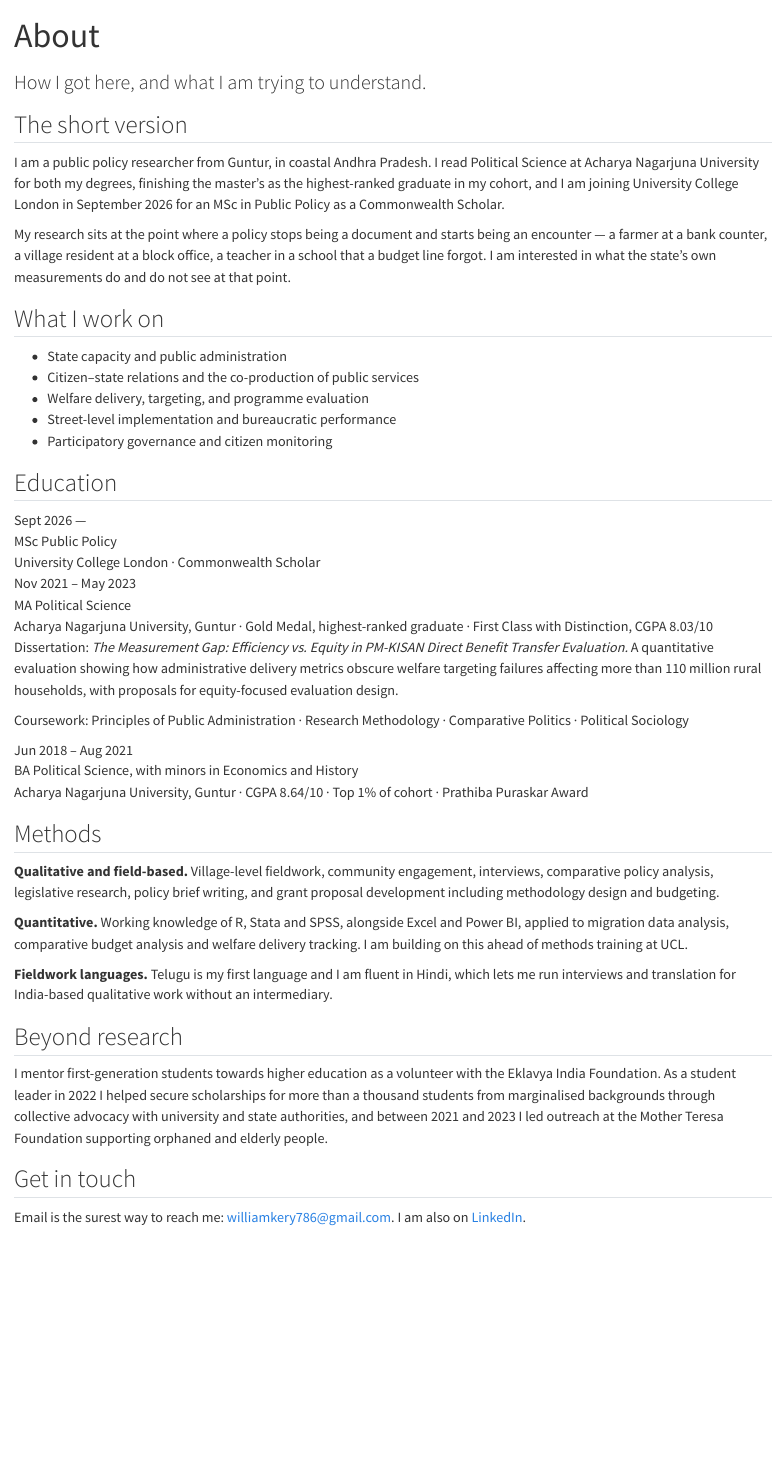
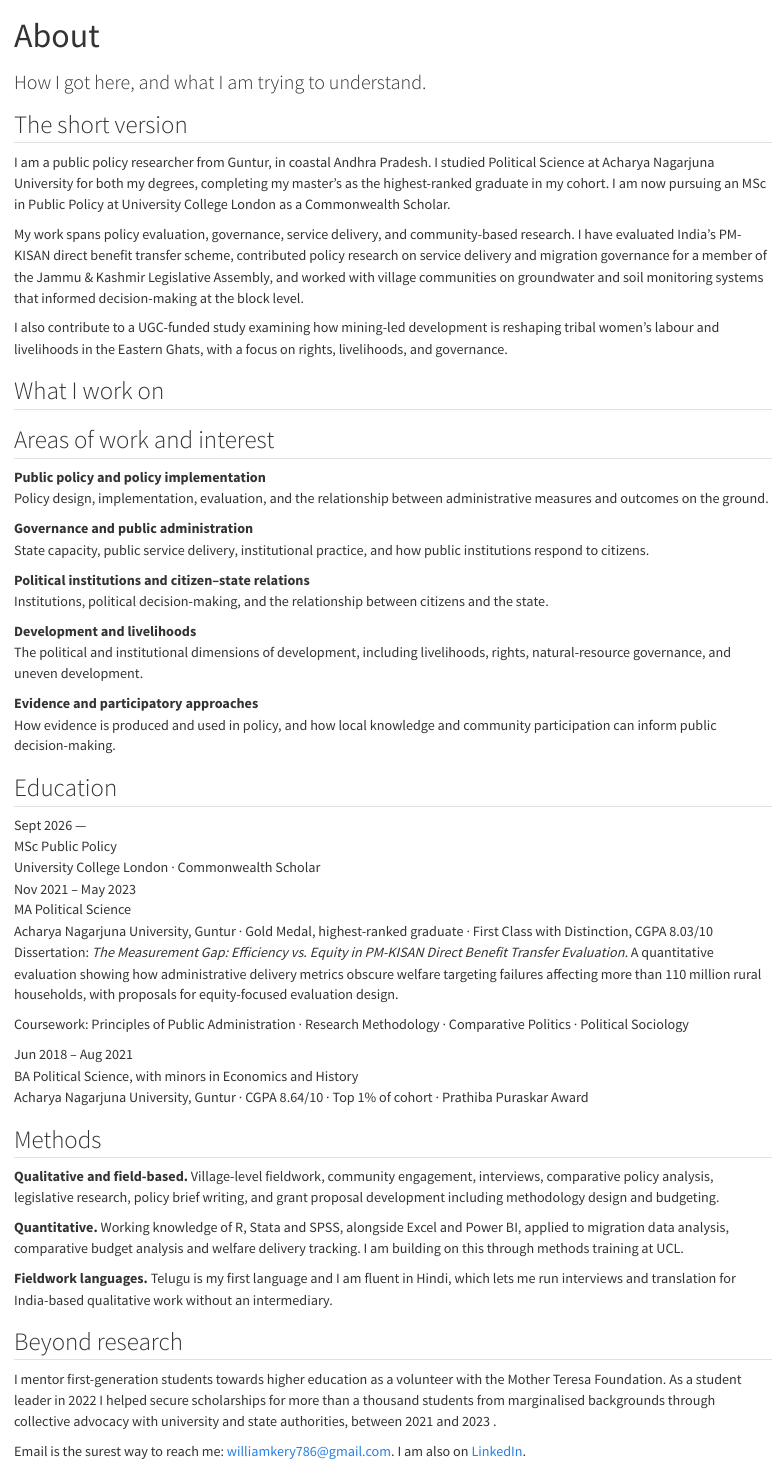
Before and after one commit to williamkery-gaddam/williamkery-gaddam.github.io, a Quarto document (about.qmd): the page in a window 1100 px wide, from its top. Rendered offline with R 4.5, knitr and Pandoc in place of Quarto, with nearby package versions.

Commit message:
update about page

```diff
--- a/about.qmd
+++ b/about.qmd
@@ -5,19 +5,31 @@ subtitle: "How I got here, and what I am trying to understand."
 
 ## The short version
 
-I am a public policy researcher from Guntur, in coastal Andhra Pradesh. I read Political Science at Acharya Nagarjuna University for both my degrees, finishing the master's as the highest-ranked graduate in my cohort, and I am joining University College London in September 2026 for an MSc in Public Policy as a Commonwealth Scholar.
+I am a public policy researcher from Guntur, in coastal Andhra Pradesh. I studied Political Science at Acharya Nagarjuna University for both my degrees, completing my master’s as the highest-ranked graduate in my cohort. I am now pursuing an MSc in Public Policy at University College London as a Commonwealth Scholar.
 
-My research sits at the point where a policy stops being a document and starts being an encounter — a farmer at a bank counter, a village resident at a block office, a teacher in a school that a budget line forgot. I am interested in what the state's own measurements do and do not see at that point.
+My work spans policy evaluation, governance, service delivery, and community-based research. I have evaluated India’s PM-KISAN direct benefit transfer scheme, contributed policy research on service delivery and migration governance for a member of the Jammu & Kashmir Legislative Assembly, and worked with village communities on groundwater and soil monitoring systems that informed decision-making at the block level.
+
+I also contribute to a UGC-funded study examining how mining-led development is reshaping tribal women’s labour and livelihoods in the Eastern Ghats, with a focus on rights, livelihoods, and governance.
+
 
 ## What I work on
 
-<ul class="interests">
-<li>State capacity and public administration</li>
-<li>Citizen–state relations and the co-production of public services</li>
-<li>Welfare delivery, targeting, and programme evaluation</li>
-<li>Street-level implementation and bureaucratic performance</li>
-<li>Participatory governance and citizen monitoring</li>
-</ul>
+## Areas of work and interest
+
+**Public policy and policy implementation**
+Policy design, implementation, evaluation, and the relationship between administrative measures and outcomes on the ground.
+
+**Governance and public administration**
+State capacity, public service delivery, institutional practice, and how public institutions respond to citizens.
+
+**Political institutions and citizen–state relations**
+Institutions, political decision-making, and the relationship between citizens and the state.
+
+**Development and livelihoods**
+The political and institutional dimensions of development, including livelihoods, rights, natural-resource governance, and uneven development.
+
+**Evidence and participatory approaches**
+How evidence is produced and used in policy, and how local knowledge and community participation can inform public decision-making.
 
 ## Education
 
@@ -47,14 +59,12 @@ Coursework: Principles of Public Administration · Research Methodology · Compa
 
 **Qualitative and field-based.** Village-level fieldwork, community engagement, interviews, comparative policy analysis, legislative research, policy brief writing, and grant proposal development including methodology design and budgeting.
 
-**Quantitative.** Working knowledge of R, Stata and SPSS, alongside Excel and Power BI, applied to migration data analysis, comparative budget analysis and welfare delivery tracking. I am building on this ahead of methods training at UCL.
+**Quantitative.** Working knowledge of R, Stata and SPSS, alongside Excel and Power BI, applied to migration data analysis, comparative budget analysis and welfare delivery tracking. I am building on this through methods training at UCL.
 
 **Fieldwork languages.** Telugu is my first language and I am fluent in Hindi, which lets me run interviews and translation for India-based qualitative work without an intermediary.
 
 ## Beyond research
 
-I mentor first-generation students towards higher education as a volunteer with the Eklavya India Foundation. As a student leader in 2022 I helped secure scholarships for more than a thousand students from marginalised backgrounds through collective advocacy with university and state authorities, and between 2021 and 2023 I led outreach at the Mother Teresa Foundation supporting orphaned and elderly people.
-
-## Get in touch
+I mentor first-generation students towards higher education as a volunteer with the Mother Teresa Foundation. As a student leader in 2022 I helped secure scholarships for more than a thousand students from marginalised backgrounds through collective advocacy with university and state authorities, between 2021 and 2023 .
 
 Email is the surest way to reach me: [williamkery786@gmail.com](mailto:williamkery786@gmail.com). I am also on [LinkedIn](https://www.linkedin.com/in/williamkery-gaddam-2453a62a7).
```
Also changed, not shown: docs/search.json, 2 other files.
